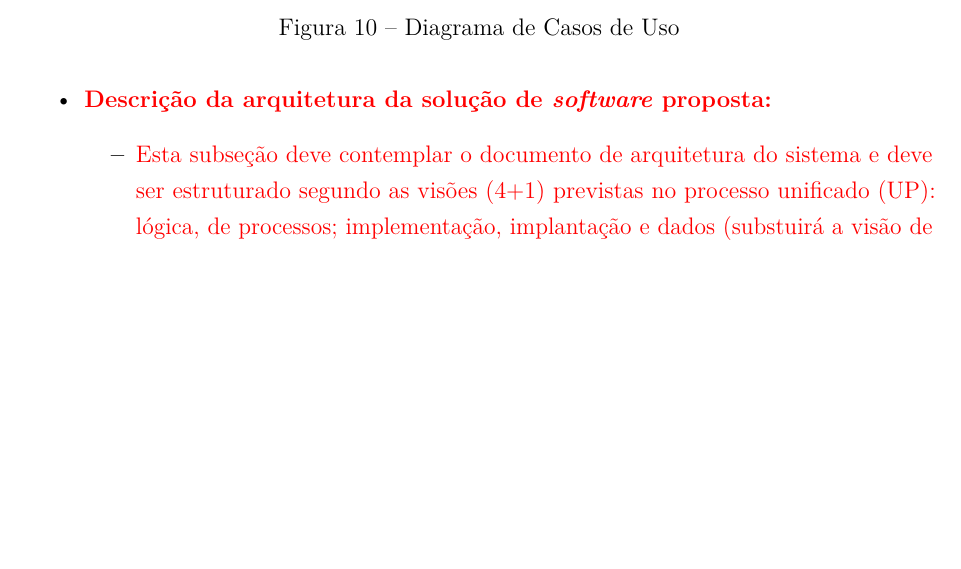
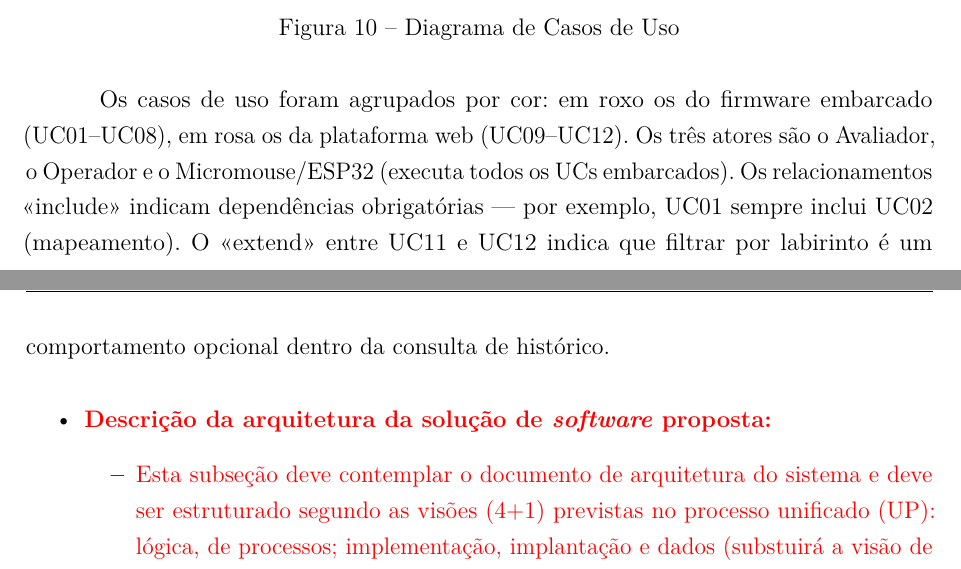
Before and after one commit to fcte-pi1/2026_1_PI1_Grupo01_Juliana, a LaTeX thesis (docs/relatorio/relatorio.tex, which reads docs/relatorio/editaveis/06_projetoconceitual.tex): part of page 30 of 47 before the commit and two parts of pages 30 and 31 of 47 after it, the two joined at a grey line, cut so that both start at the same text, the shorter picture padded with empty space. Compiled offline with pdfLaTeX.

Commit message:
docs: adicao de exmplicacao sobre o diagrama de caso de uso (#10)

```diff
--- a/docs/relatorio/editaveis/06_projetoconceitual.tex
+++ b/docs/relatorio/editaveis/06_projetoconceitual.tex
@@ -230,6 +230,8 @@ UC12 & HU04 & Filtrar histórico por tamanho de labirinto & Operador, Avaliador
 \label{fig:caso_de_uso_fig}
 \end{center}
 
+Os casos de uso foram agrupados por cor: em roxo os do firmware embarcado (UC01–UC08), em rosa os da plataforma web (UC09–UC12). Os três atores são o Avaliador, o Operador e o Micromouse/ESP32 (executa todos os UCs embarcados). Os relacionamentos «include» indicam dependências obrigatórias — por exemplo, UC01 sempre inclui UC02 (mapeamento). O «extend» entre UC11 e UC12 indica que filtrar por labirinto é um comportamento opcional dentro da consulta de histórico.
+
 \begin{itemize}
 
     \item \textcolor{red}{ \textbf{Descrição da arquitetura da solução de \textit{software} proposta:}}
```
